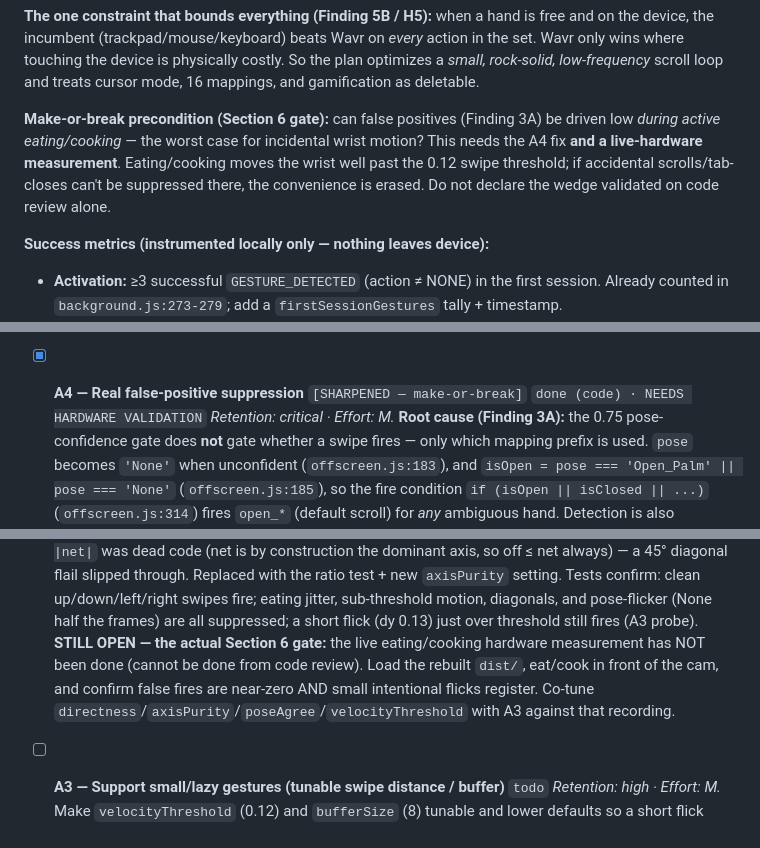
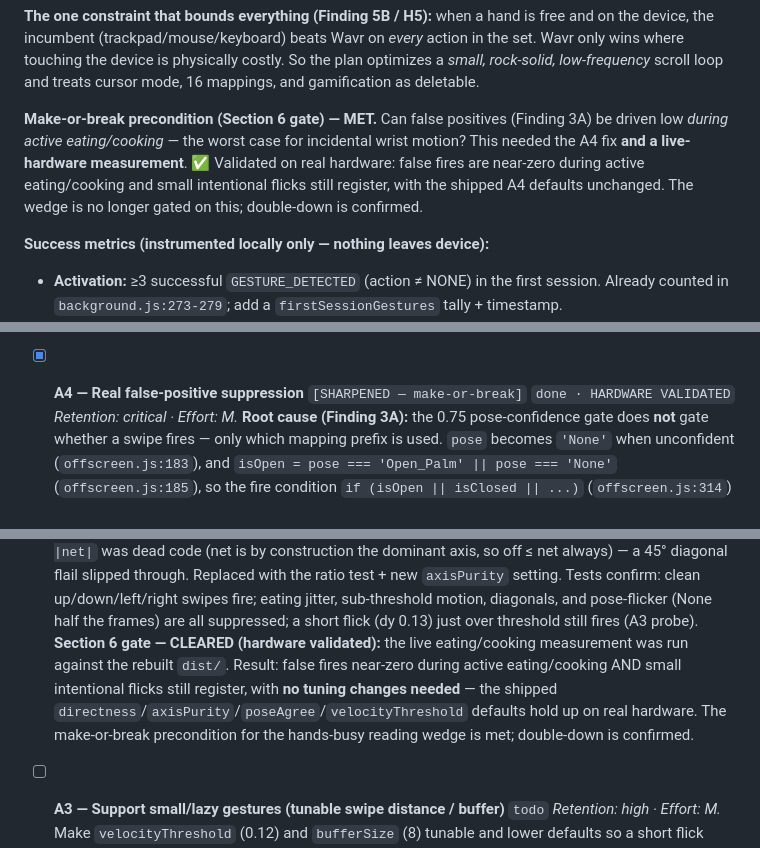
Before and after one commit to xu826Jamin/Wavr, a Markdown page: PLAN.md, 3 parts joined by grey strips. GitHub-like rendering.

Commit message:
docs(plan): mark A4 hardware-validated; Section 6 gate cleared
Live eating/cooking measurement run against rebuilt dist/: false fires
near-zero and small intentional flicks still register, with shipped
directness/axisPurity/poseAgree/velocityThreshold defaults unchanged.
The make-or-break precondition for the hands-busy reading wedge is met;
double-down confirmed.

Co-Authored-By: Claude Opus 4.8 <noreply@anthropic.com>

```diff
--- a/PLAN.md
+++ b/PLAN.md
@@ -26,11 +26,11 @@ device, the incumbent (trackpad/mouse/keyboard) beats Wavr on *every* action in
 wins where touching the device is physically costly. So the plan optimizes a *small, rock-solid,
 low-frequency* scroll loop and treats cursor mode, 16 mappings, and gamification as deletable.
 
-**Make-or-break precondition (Section 6 gate):** can false positives (Finding 3A) be driven low
-*during active eating/cooking* — the worst case for incidental wrist motion? This needs the A4 fix
-**and a live-hardware measurement**. Eating/cooking moves the wrist well past the 0.12 swipe
-threshold; if accidental scrolls/tab-closes can't be suppressed there, the convenience is erased.
-Do not declare the wedge validated on code review alone.
+**Make-or-break precondition (Section 6 gate) — MET.** Can false positives (Finding 3A) be driven low
+*during active eating/cooking* — the worst case for incidental wrist motion? This needed the A4 fix
+**and a live-hardware measurement**. ✅ Validated on real hardware: false fires are near-zero during
+active eating/cooking and small intentional flicks still register, with the shipped A4 defaults
+unchanged. The wedge is no longer gated on this; double-down is confirmed.
 
 **Success metrics (instrumented locally only — nothing leaves device):**
 - **Activation:** ≥3 successful `GESTURE_DETECTED` (action ≠ NONE) in the first session. Already
@@ -72,7 +72,7 @@ Do not declare the wedge validated on code review alone.
   popup (no `sender.tab`) still gets raw global state. Toggle paths collapsed into `enableWavr()`/
   `disableWavr()` helpers. HIDE_OVERLAY + CAMERA_ERROR remain broadcasts.
 
-- [x] **A4 — Real false-positive suppression** `[SHARPENED — make-or-break]` `done (code) · NEEDS HARDWARE VALIDATION`
+- [x] **A4 — Real false-positive suppression** `[SHARPENED — make-or-break]` `done · HARDWARE VALIDATED`
   *Retention: critical · Effort: M.* **Root cause (Finding 3A):** the 0.75 pose-confidence gate does
   **not** gate whether a swipe fires — only which mapping prefix is used. `pose` becomes `'None'` when
   unconfident (`offscreen.js:183`), and `isOpen = pose === 'Open_Palm' || pose === 'None'`
@@ -98,10 +98,11 @@ Do not declare the wedge validated on code review alone.
   test + new `axisPurity` setting. Tests confirm: clean up/down/left/right swipes fire; eating jitter,
   sub-threshold motion, diagonals, and pose-flicker (None half the frames) are all suppressed; a short
   flick (dy 0.13) just over threshold still fires (A3 probe).
-  **STILL OPEN — the actual Section 6 gate:** the live eating/cooking hardware measurement has NOT been
-  done (cannot be done from code review). Load the rebuilt `dist/`, eat/cook in front of the cam, and
-  confirm false fires are near-zero AND small intentional flicks register. Co-tune
-  `directness`/`axisPurity`/`poseAgree`/`velocityThreshold` with A3 against that recording.
+  **Section 6 gate — CLEARED (hardware validated):** the live eating/cooking measurement was run
+  against the rebuilt `dist/`. Result: false fires near-zero during active eating/cooking AND small
+  intentional flicks still register, with **no tuning changes needed** — the shipped
+  `directness`/`axisPurity`/`poseAgree`/`velocityThreshold` defaults hold up on real hardware. The
+  make-or-break precondition for the hands-busy reading wedge is met; double-down is confirmed.
 
 - [ ] **A3 — Support small/lazy gestures (tunable swipe distance / buffer)** `todo`
   *Retention: high · Effort: M.* Make `velocityThreshold` (0.12) and `bufferSize` (8) tunable and lower
```
